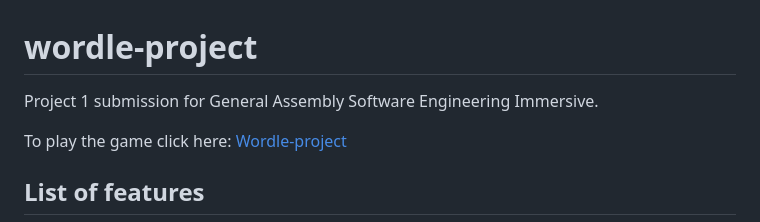
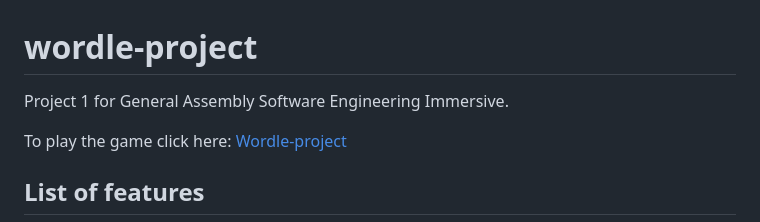
Before and after one commit to bjpfox/wordle-project, a Markdown page: README.md, the part around the change. Drawn GitHub-style.

Commit message:
updated README.md to shorten description

```diff
--- a/README.md
+++ b/README.md
@@ -1,5 +1,5 @@
 # wordle-project
-Project 1 submission for General Assembly Software Engineering Immersive.
+Project 1 for General Assembly Software Engineering Immersive.
 
 To play the game click here:
 [Wordle-project](https://bjpfox.github.io/wordle-project)
```
